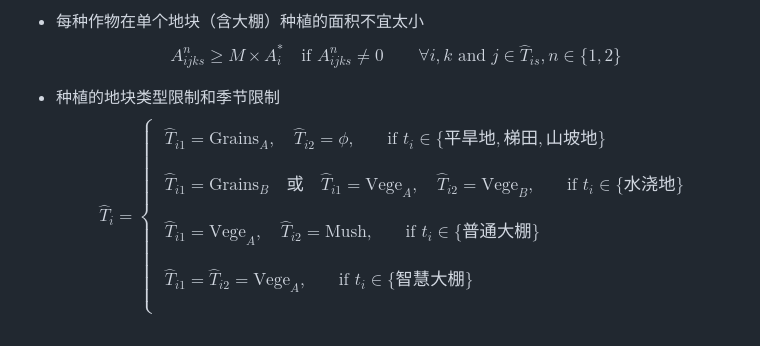
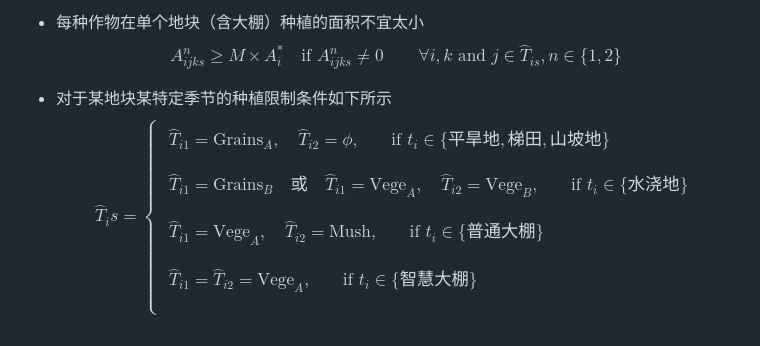
Before and after one commit to Rankyer/CUMCM_2024, a Markdown page: README.md, the part around the change. GitHub-like rendering.

Commit message:
feat: alter expression in md

```diff
--- a/README.md
+++ b/README.md
@@ -106,9 +106,9 @@ $$
     A_{ijks}^{n} \geq M \times A_i^*  \quad \text{if } A_{ijks}^{n} \neq 0 \qquad \forall i,k \text{ and } j \in \hat{T}_{is},n \in \{1,2\}
     $$
 
-- 种植的地块类型限制和季节限制
+- 对于某地块某特定季节的种植限制条件如下所示
     $$
-    \hat{T}_i =
+    \hat{T}_is =
     \begin{cases}
     \begin{aligned}
         & \hat{T}_{i1} = \text{Grains}_A, \quad \hat{T}_{i2} = \phi, \quad & \text{if } t_i \in \{\text{平旱地}, \text{梯田}, \text{山坡地}\} \\
```
